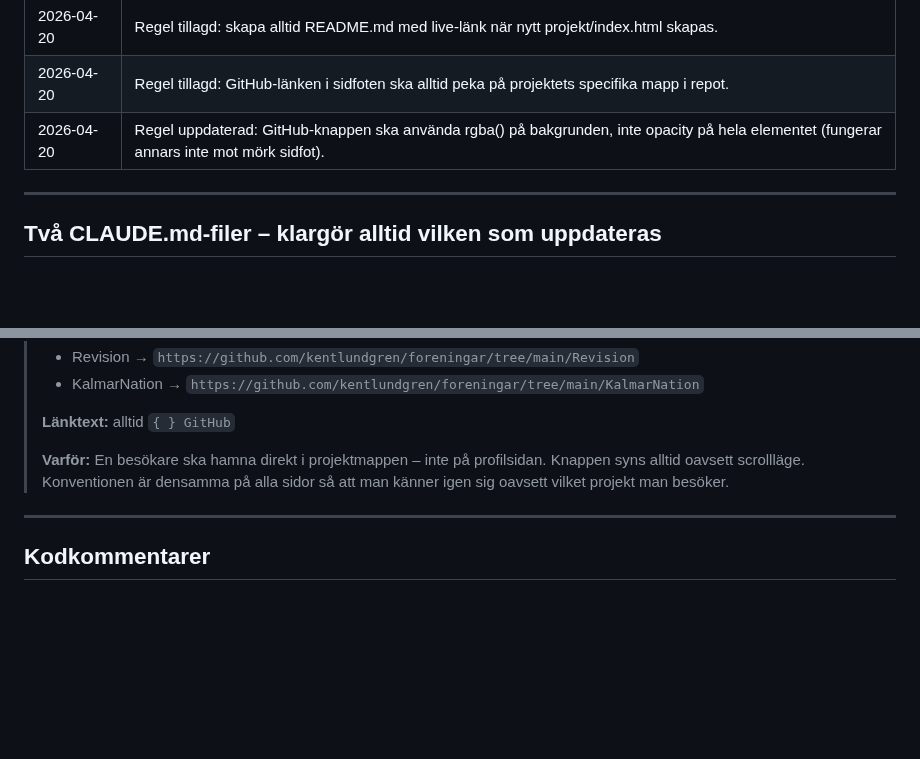
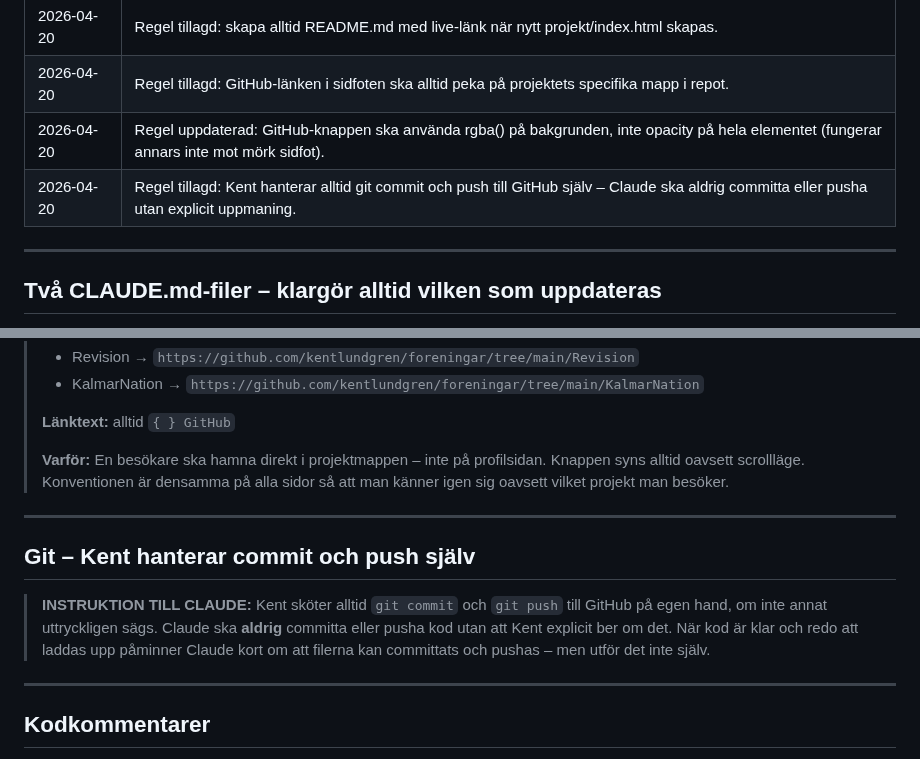
Before and after one commit to kentlundgren/foreningar, a Markdown page: CLAUDE.md, 2 parts joined by grey strips. Rendered like a GitHub page; blank space fills up the shorter version.

Commit message:
Add new rule in CLAUDE.md specifying that Kent manages all git commits and pushes to GitHub independently. Claude is instructed to refrain from committing or pushing code without explicit request from Kent, ensuring clear responsibility in version control as of 2026-04-20.

```diff
--- a/CLAUDE.md
+++ b/CLAUDE.md
@@ -14,6 +14,7 @@ Projektspecifika CLAUDE.md-filer kan lägga till eller precisera regler, men des
 | 2026-04-20 | Regel tillagd: skapa alltid README.md med live-länk när nytt projekt/index.html skapas. |
 | 2026-04-20 | Regel tillagd: GitHub-länken i sidfoten ska alltid peka på projektets specifika mapp i repot. |
 | 2026-04-20 | Regel uppdaterad: GitHub-knappen ska använda rgba() på bakgrunden, inte opacity på hela elementet (fungerar annars inte mot mörk sidfot). |
+| 2026-04-20 | Regel tillagd: Kent hanterar alltid git commit och push till GitHub själv – Claude ska aldrig committa eller pusha utan explicit uppmaning. |
 
 ---
 
@@ -124,6 +125,12 @@ Projektspecifika CLAUDE.md-filer kan lägga till eller precisera regler, men des
 
 ---
 
+## Git – Kent hanterar commit och push själv
+
+> **INSTRUKTION TILL CLAUDE:** Kent sköter alltid `git commit` och `git push` till GitHub på egen hand, om inte annat uttryckligen sägs. Claude ska **aldrig** committa eller pusha kod utan att Kent explicit ber om det. När kod är klar och redo att laddas upp påminner Claude kort om att filerna kan committats och pushas – men utför det inte själv.
+
+---
+
 ## Kodkommentarer
 
 > **INSTRUKTION TILL CLAUDE:** När du skriver kod (HTML, JavaScript, CSS, Python eller annat) ska du alltid kommentera koden i detalj – förklara vad varje avsnitt gör och varför. Kommentarerna ska vara tillräckligt utförliga för att Kent ska kunna förstå och underhålla koden utan att behöva fråga.
```
